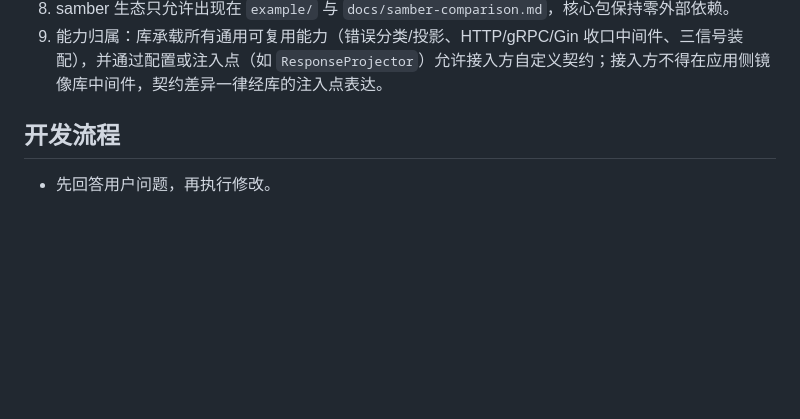
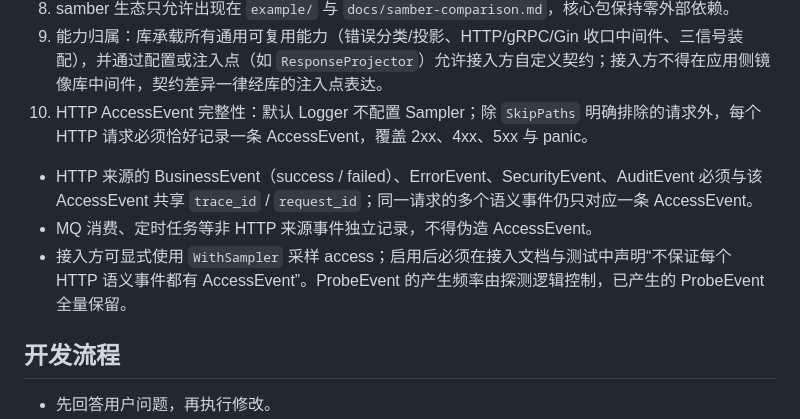
Before and after one commit to formal-you/go-observability, a Markdown page: AGENTS.md, the part around the change. Rendered like a GitHub page; blank space fills up the shorter version.

```diff
--- a/AGENTS.md
+++ b/AGENTS.md
@@ -26,6 +26,10 @@
 7. 零值省略：字符串/数值零值省略；布尔不省略（false 对 retryable/result 语义明确）。
 8. samber 生态只允许出现在 `example/` 与 `docs/samber-comparison.md`，核心包保持零外部依赖。
 9. 能力归属：库承载所有通用可复用能力（错误分类/投影、HTTP/gRPC/Gin 收口中间件、三信号装配），并通过配置或注入点（如 `ResponseProjector`）允许接入方自定义契约；接入方不得在应用侧镜像库中间件，契约差异一律经库的注入点表达。
+10. HTTP AccessEvent 完整性：默认 Logger 不配置 Sampler；除 `SkipPaths` 明确排除的请求外，每个 HTTP 请求必须恰好记录一条 AccessEvent，覆盖 2xx、4xx、5xx 与 panic。
+   - HTTP 来源的 BusinessEvent（success / failed）、ErrorEvent、SecurityEvent、AuditEvent 必须与该 AccessEvent 共享 `trace_id` / `request_id`；同一请求的多个语义事件仍只对应一条 AccessEvent。
+   - MQ 消费、定时任务等非 HTTP 来源事件独立记录，不得伪造 AccessEvent。
+   - 接入方可显式使用 `WithSampler` 采样 access；启用后必须在接入文档与测试中声明“不保证每个 HTTP 语义事件都有 AccessEvent”。ProbeEvent 的产生频率由探测逻辑控制，已产生的 ProbeEvent 全量保留。
 
 ## 开发流程
 
```
Also changed, not shown: README.md (+7 -3 lines).
